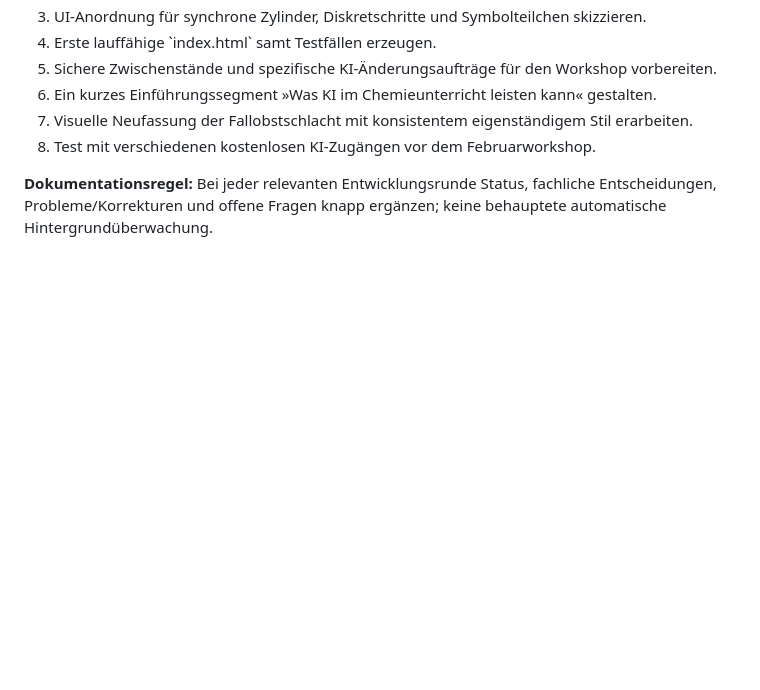
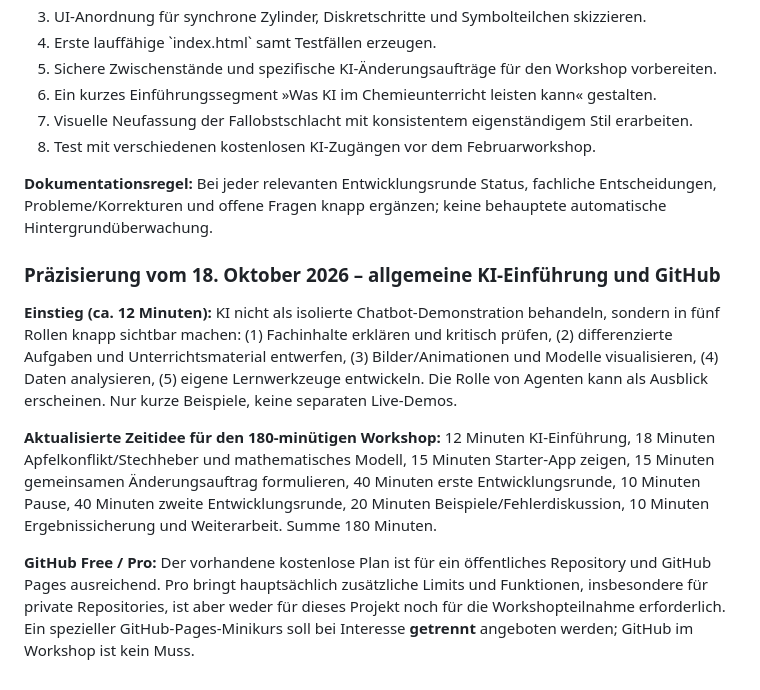
Before and after one commit to ekerzendorfer/EQUILIB_LAB, a Markdown page: docs/ENTWICKLUNG.md, the part around the change. Rendered like a GitHub page; blank space fills up the shorter version.

Commit message:
docs: KI-Einführung, 180-Minuten-Ablauf und GitHub-Free-Entscheidung ergänzen

```diff
--- a/docs/ENTWICKLUNG.md
+++ b/docs/ENTWICKLUNG.md
@@ -193,3 +193,12 @@ Originalabbildungen aus Büchern sind didaktische Referenzen; für die öffentli
 8. Test mit verschiedenen kostenlosen KI-Zugängen vor dem Februarworkshop.
 
 **Dokumentationsregel:** Bei jeder relevanten Entwicklungsrunde Status, fachliche Entscheidungen, Probleme/Korrekturen und offene Fragen knapp ergänzen; keine behauptete automatische Hintergrundüberwachung.
+
+
+### Präzisierung vom 18. Oktober 2026 – allgemeine KI-Einführung und GitHub
+
+**Einstieg (ca. 12 Minuten):** KI nicht als isolierte Chatbot-Demonstration behandeln, sondern in fünf Rollen knapp sichtbar machen: (1) Fachinhalte erklären und kritisch prüfen, (2) differenzierte Aufgaben und Unterrichtsmaterial entwerfen, (3) Bilder/Animationen und Modelle visualisieren, (4) Daten analysieren, (5) eigene Lernwerkzeuge entwickeln. Die Rolle von Agenten kann als Ausblick erscheinen. Nur kurze Beispiele, keine separaten Live-Demos.
+
+**Aktualisierte Zeitidee für den 180-minütigen Workshop:** 12 Minuten KI-Einführung, 18 Minuten Apfelkonflikt/Stechheber und mathematisches Modell, 15 Minuten Starter-App zeigen, 15 Minuten gemeinsamen Änderungsauftrag formulieren, 40 Minuten erste Entwicklungsrunde, 10 Minuten Pause, 40 Minuten zweite Entwicklungsrunde, 20 Minuten Beispiele/Fehlerdiskussion, 10 Minuten Ergebnissicherung und Weiterarbeit. Summe 180 Minuten.
+
+**GitHub Free / Pro:** Der vorhandene kostenlose Plan ist für ein öffentliches Repository und GitHub Pages ausreichend. Pro bringt hauptsächlich zusätzliche Limits und Funktionen, insbesondere für private Repositories, ist aber weder für dieses Projekt noch für die Workshopteilnahme erforderlich. Ein spezieller GitHub-Pages-Minikurs soll bei Interesse **getrennt** angeboten werden; GitHub im Workshop ist kein Muss.
```
